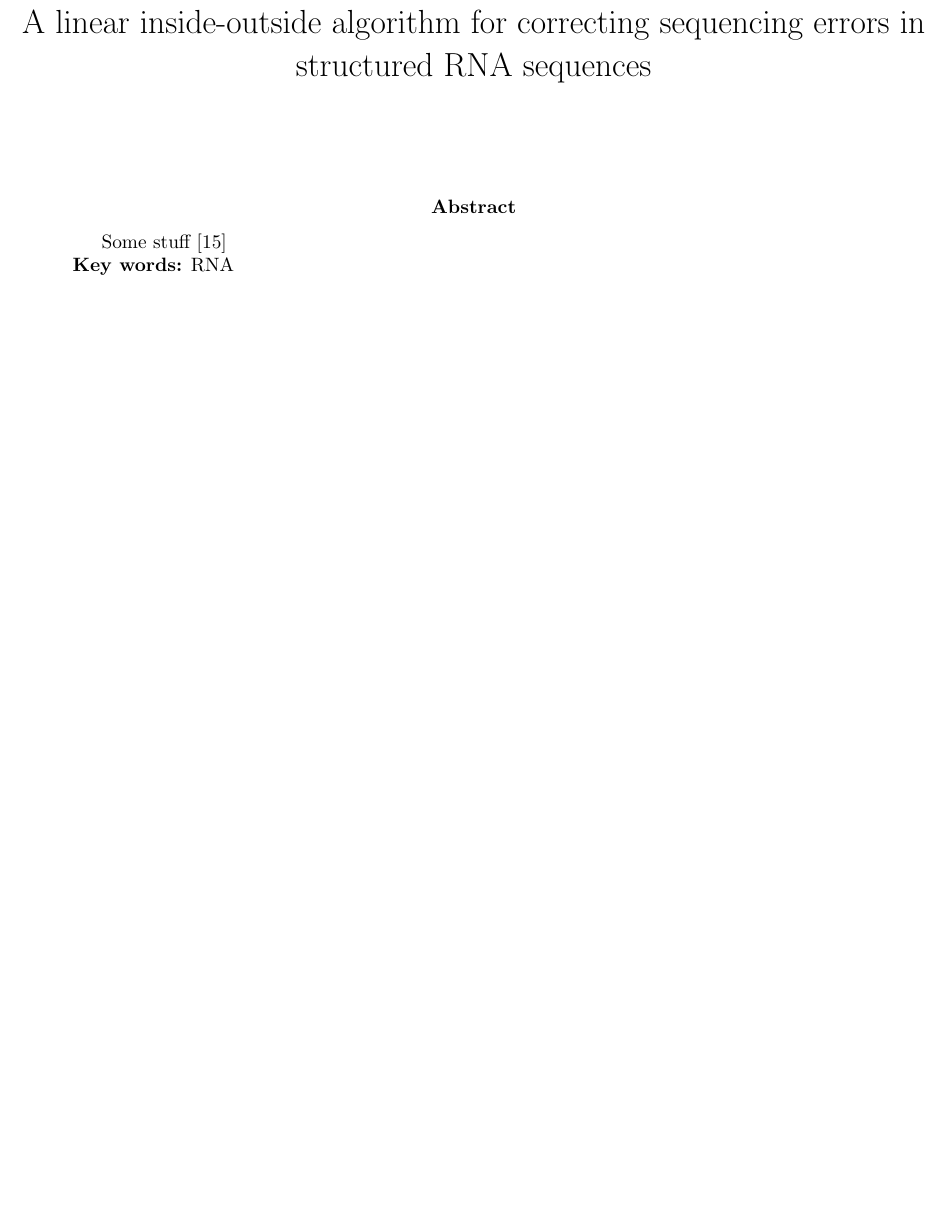
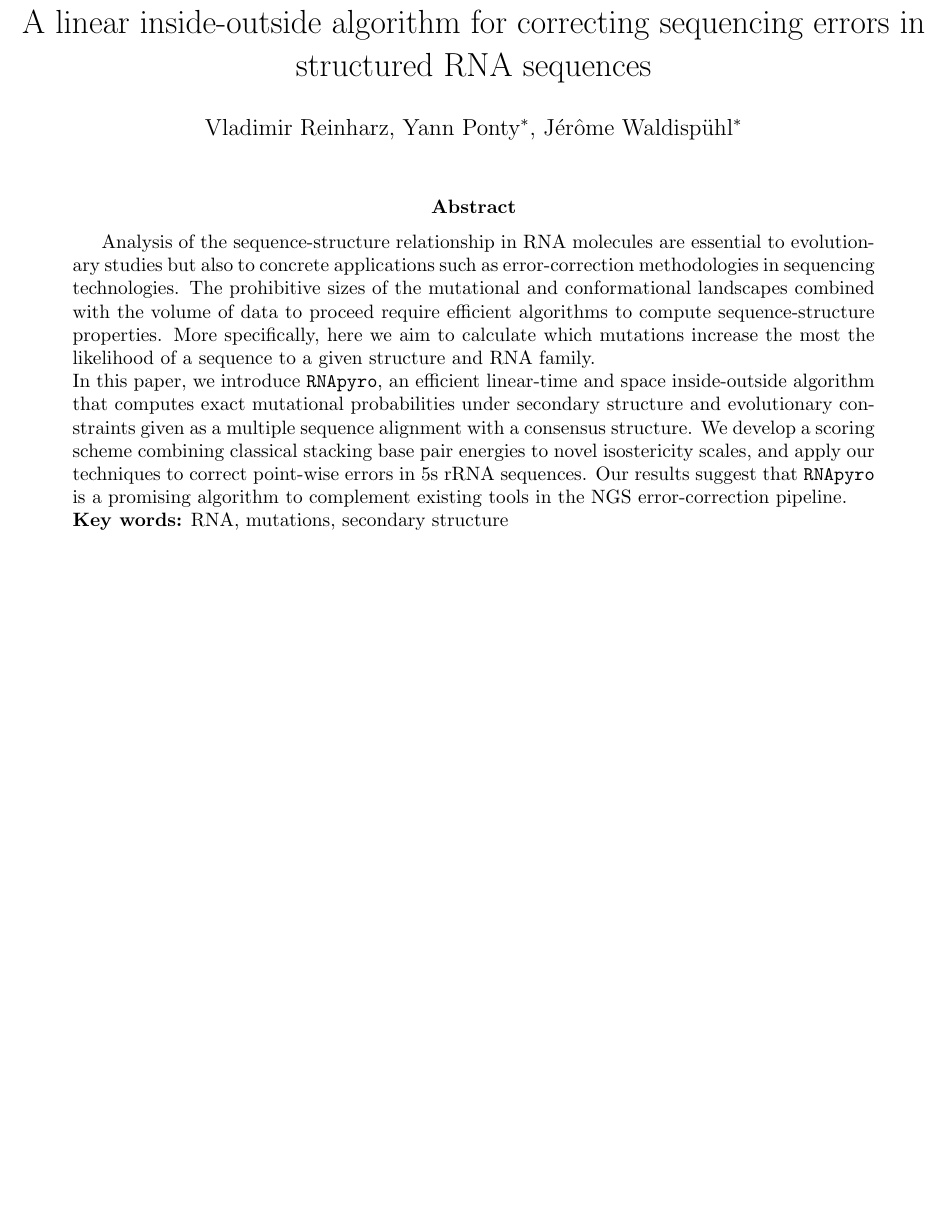
Before and after one commit to McGill-CSB/RNApyro, a LaTeX paper (Recomb/main_RECOMB.tex): part of page 1 of 12, cut so that both start at the same text, the shorter picture padded with empty space. Compiled offline with pdfLaTeX.

Commit message:
added abstract

```diff
--- a/Recomb/main_RECOMB.tex
+++ b/Recomb/main_RECOMB.tex
@@ -74,7 +74,7 @@
 
 %\title{An inside-outside algorithms for mutant RNAs with applications to error detections in structured RNAs}
 \title{A linear inside-outside algorithm for correcting sequencing errors in structured RNA sequences}
-\author{}
+\author{Vladimir Reinharz, Yann Ponty$^{*}$, J\'er\^{o}me Waldisp\"{u}hl$^*$}
 \date{}
 
 
@@ -93,10 +93,19 @@
 %\section{}
 %\subsection{}
 \begin{abstract}
-Some stuff~\cite{Waldispuhl2008}
+Analysis of the sequence-structure relationship in RNA molecules are essential to evolutionary studies but also to
+concrete applications such as error-correction methodologies in sequencing technologies. The prohibitive sizes of the
+mutational and conformational landscapes combined with the volume of data to proceed require efficient algorithms
+to compute sequence-structure properties. More specifically, here we aim to calculate which mutations increase the most the
+likelihood of a sequence to a given structure and RNA family.\\
+In this paper, we introduce \RNApyro, an efficient linear-time and space inside-outside algorithm that computes exact mutational
+probabilities under secondary structure and evolutionary constraints given as a multiple sequence alignment with a consensus structure.
+We develop a scoring scheme combining classical stacking base pair energies to novel isostericity scales, and apply our techniques
+to correct point-wise errors in 5s rRNA sequences. Our results suggest that \RNApyro is a promising algorithm to complement existing
+tools in the NGS error-correction pipeline.
 
 \noindent
-\textbf{Key words:} RNA
+\textbf{Key words:} RNA, mutations, secondary structure
 \end{abstract}
 
 \newpage
```
